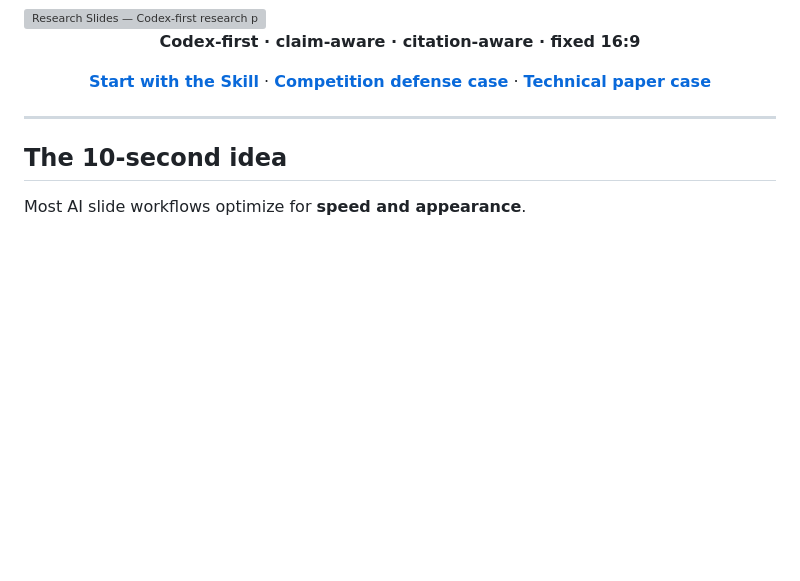
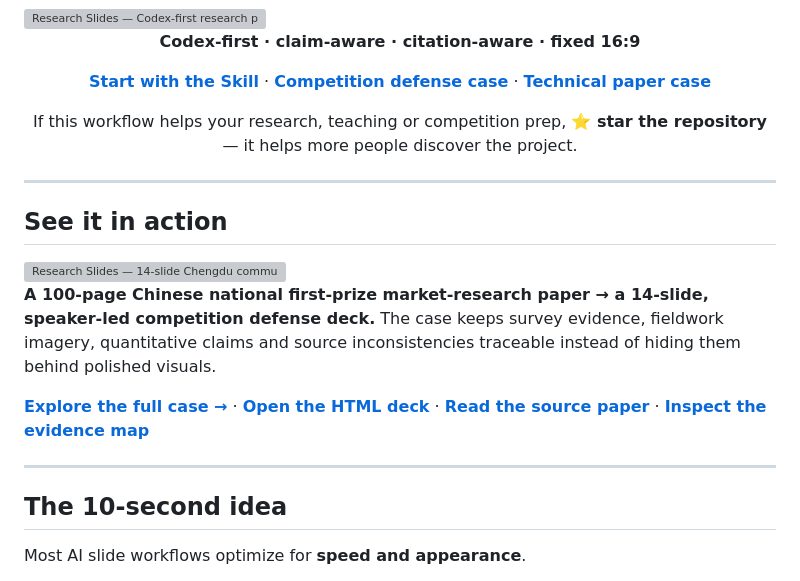
Before and after one commit to xiaohan-2005/research-slides, a Markdown page: README.md, the part around one of its changes. Rendered like a GitHub page; blank space fills up the shorter version; grey boxes are pictures that could not be loaded.

Commit message:
docs: improve README discovery and star conversion

```diff
--- a/README.md
+++ b/README.md
@@ -14,7 +15,21 @@
 
 [**Start with the Skill**](SKILL.md) · [**Competition defense case**](examples/chengdu-fresh-market-defense/README.md) · [**Technical paper case**](examples/attention-is-all-you-need/README.md)
 
+If this workflow helps your research, teaching or competition prep, **⭐ star the repository** — it helps more people discover the project.
+
 </div>
+
+---
+
+## See it in action
+
+<a href="examples/chengdu-fresh-market-defense/README.md">
+  <img src="examples/chengdu-fresh-market-defense/preview/contact-sheet.png" width="100%" alt="Research Slides — 14-slide Chengdu community fresh market competition defense contact sheet" />
+</a>
+
+**A 100-page Chinese national first-prize market-research paper → a 14-slide, speaker-led competition defense deck.** The case keeps survey evidence, fieldwork imagery, quantitative claims and source inconsistencies traceable instead of hiding them behind polished visuals.
+
+[**Explore the full case →**](examples/chengdu-fresh-market-defense/README.md) · [**Open the HTML deck**](examples/chengdu-fresh-market-defense/output/presentation.html) · [**Read the source paper**](examples/chengdu-fresh-market-defense/source-paper.pdf) · [**Inspect the evidence map**](examples/chengdu-fresh-market-defense/analysis/evidence-map.md)
 
 ---
 
```
Also changed, not shown: other parts of README.md (+1 -0 lines).
